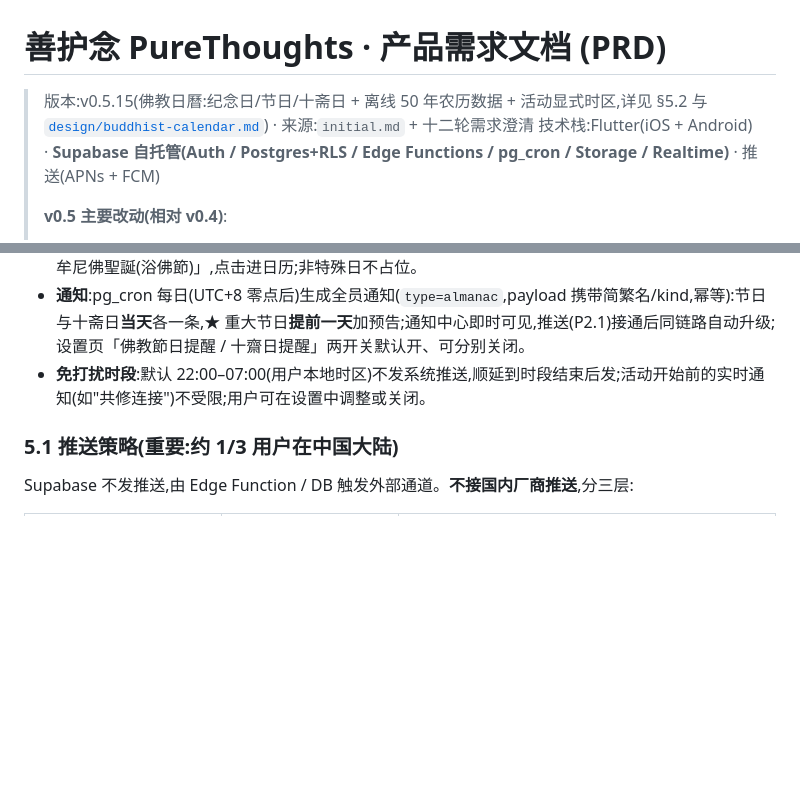
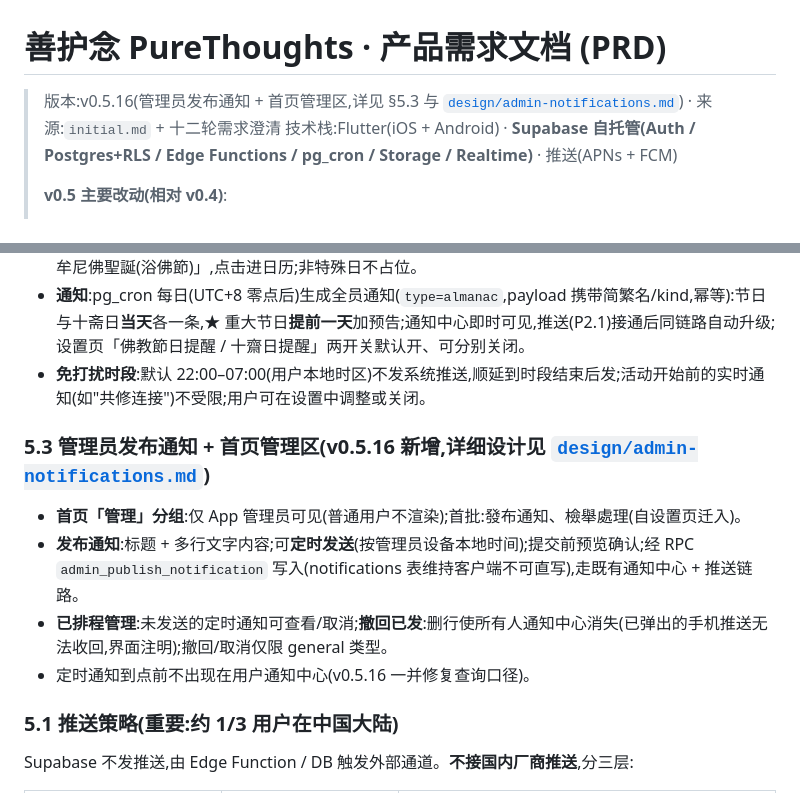
Before and after one commit to owenwangcong/PureThoughtsApp, a Markdown page: docs/PRD.md, 2 parts joined by grey strips. GitHub-like rendering; blank space fills up the shorter version.

Commit message:
P2.11: 管理员发布通知设计定稿 + PRD v0.5.16 + PLAN
Co-Authored-By: Claude Fable 5 <noreply@anthropic.com>

```diff
--- a/docs/PRD.md
+++ b/docs/PRD.md
@@ -1,6 +1,6 @@
 # 善护念 PureThoughts · 产品需求文档 (PRD)
 
-> 版本:v0.5.15(佛教日曆:纪念日/节日/十斋日 + 离线 50 年农历数据 + 活动显式时区,详见 §5.2 与 [`design/buddhist-calendar.md`](design/buddhist-calendar.md)) · 来源:`initial.md` + 十二轮需求澄清
+> 版本:v0.5.16(管理员发布通知 + 首页管理区,详见 §5.3 与 [`design/admin-notifications.md`](design/admin-notifications.md)) · 来源:`initial.md` + 十二轮需求澄清
 > 技术栈:Flutter(iOS + Android) · **Supabase 自托管(Auth / Postgres+RLS / Edge Functions / pg_cron / Storage / Realtime)** · 推送(APNs + FCM)
 >
 > **v0.5 主要改动(相对 v0.4)**:
@@ -153,6 +153,13 @@
 - **首页横幅**:当天为节日/十斋日时,首页顶部(登录/未登录一致)显示莲花横幅「今日 · 農曆四月初八 · 釋迦牟尼佛聖誕(浴佛節)」,点击进日历;非特殊日不占位。
 - **通知**:pg_cron 每日(UTC+8 零点后)生成全员通知(`type=almanac`,payload 携带简繁名/kind,幂等):节日与十斋日**当天**各一条,★ 重大节日**提前一天**加预告;通知中心即时可见,推送(P2.1)接通后同链路自动升级;设置页「佛教節日提醒 / 十齋日提醒」两开关默认开、可分别关闭。
 - **免打扰时段**:默认 22:00–07:00(用户本地时区)不发系统推送,顺延到时段结束后发;活动开始前的实时通知(如"共修连接")不受限;用户可在设置中调整或关闭。
+
+### 5.3 管理员发布通知 + 首页管理区(v0.5.16 新增,详细设计见 [`design/admin-notifications.md`](design/admin-notifications.md))
+
+- **首页「管理」分组**:仅 App 管理员可见(普通用户不渲染);首批:發布通知、檢舉處理(自设置页迁入)。
+- **发布通知**:标题 + 多行文字内容;可**定时发送**(按管理员设备本地时间);提交前预览确认;经 RPC `admin_publish_notification` 写入(notifications 表维持客户端不可直写),走既有通知中心 + 推送链路。
+- **已排程管理**:未发送的定时通知可查看/取消;**撤回已发**:删行使所有人通知中心消失(已弹出的手机推送无法收回,界面注明);撤回/取消仅限 general 类型。
+- 定时通知到点前不出现在用户通知中心(v0.5.16 一并修复查询口径)。
 
 ### 5.1 推送策略(重要:约 1/3 用户在中国大陆)
 
```
Also changed, not shown: docs/PLAN.md (+1 -0 lines), docs/design/admin-notifications.md (added, +31 -0 lines).
